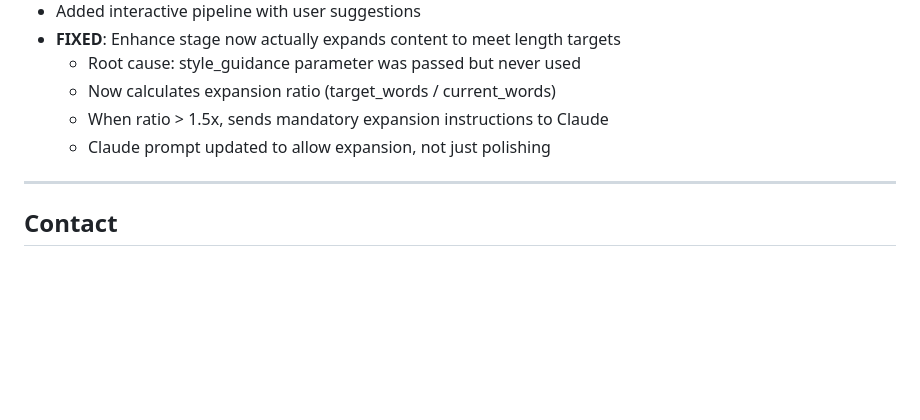
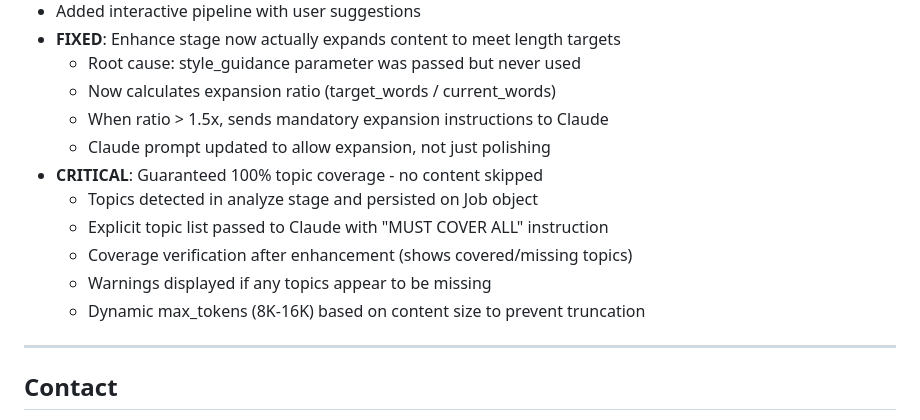
Before and after one commit to intellegix/podcast-tts-web, a Markdown page: CLAUDE.md, the part around the change. Rendered like a GitHub page; blank space fills up the shorter version.

Commit message:
docs: document 100% topic coverage feature

```diff
--- a/CLAUDE.md
+++ b/CLAUDE.md
@@ -377,6 +377,12 @@ curl http://localhost:5000/health
   - Now calculates expansion ratio (target_words / current_words)
   - When ratio > 1.5x, sends mandatory expansion instructions to Claude
   - Claude prompt updated to allow expansion, not just polishing
+- **CRITICAL**: Guaranteed 100% topic coverage - no content skipped
+  - Topics detected in analyze stage and persisted on Job object
+  - Explicit topic list passed to Claude with "MUST COVER ALL" instruction
+  - Coverage verification after enhancement (shows covered/missing topics)
+  - Warnings displayed if any topics appear to be missing
+  - Dynamic max_tokens (8K-16K) based on content size to prevent truncation
 
 ---
 
```
